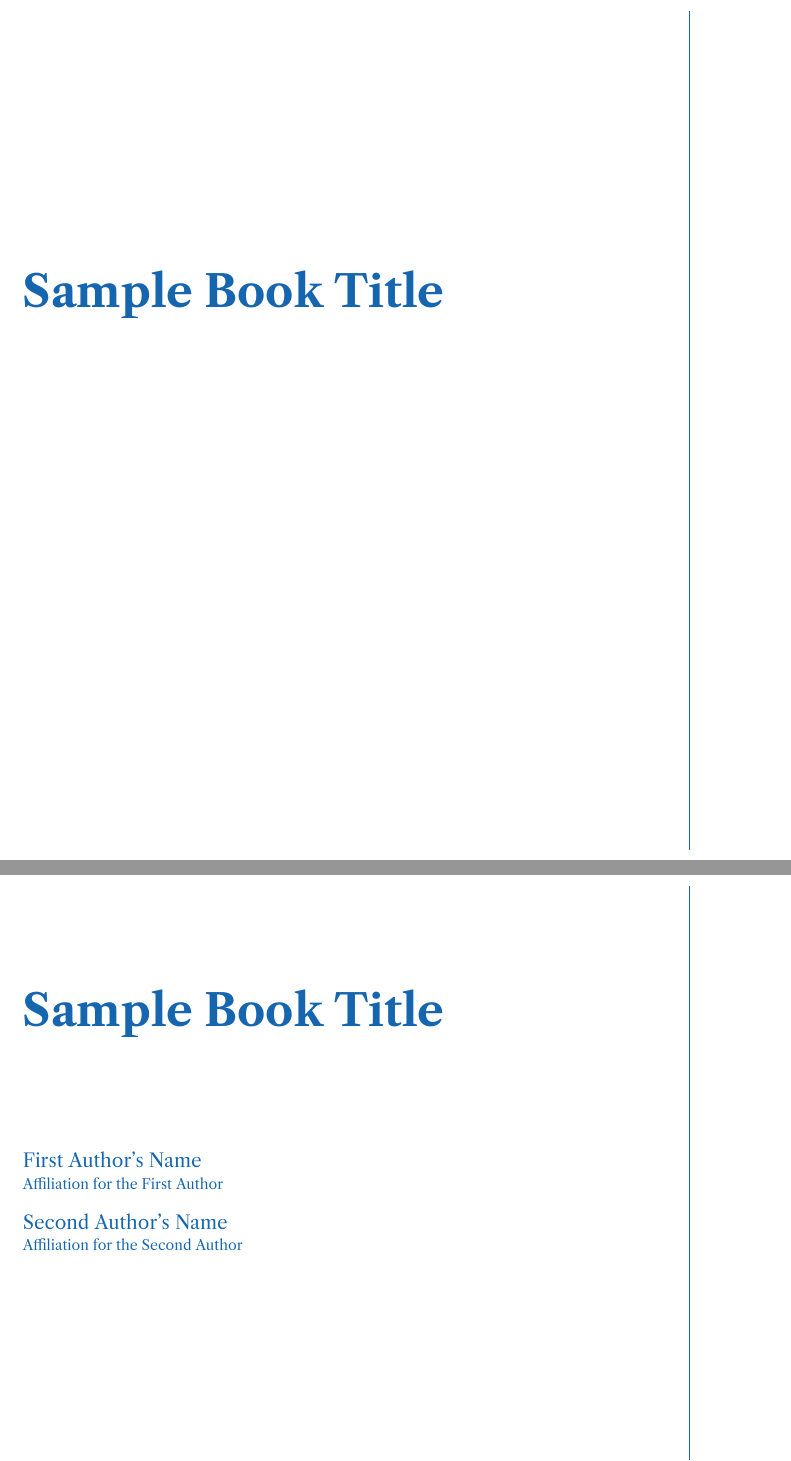
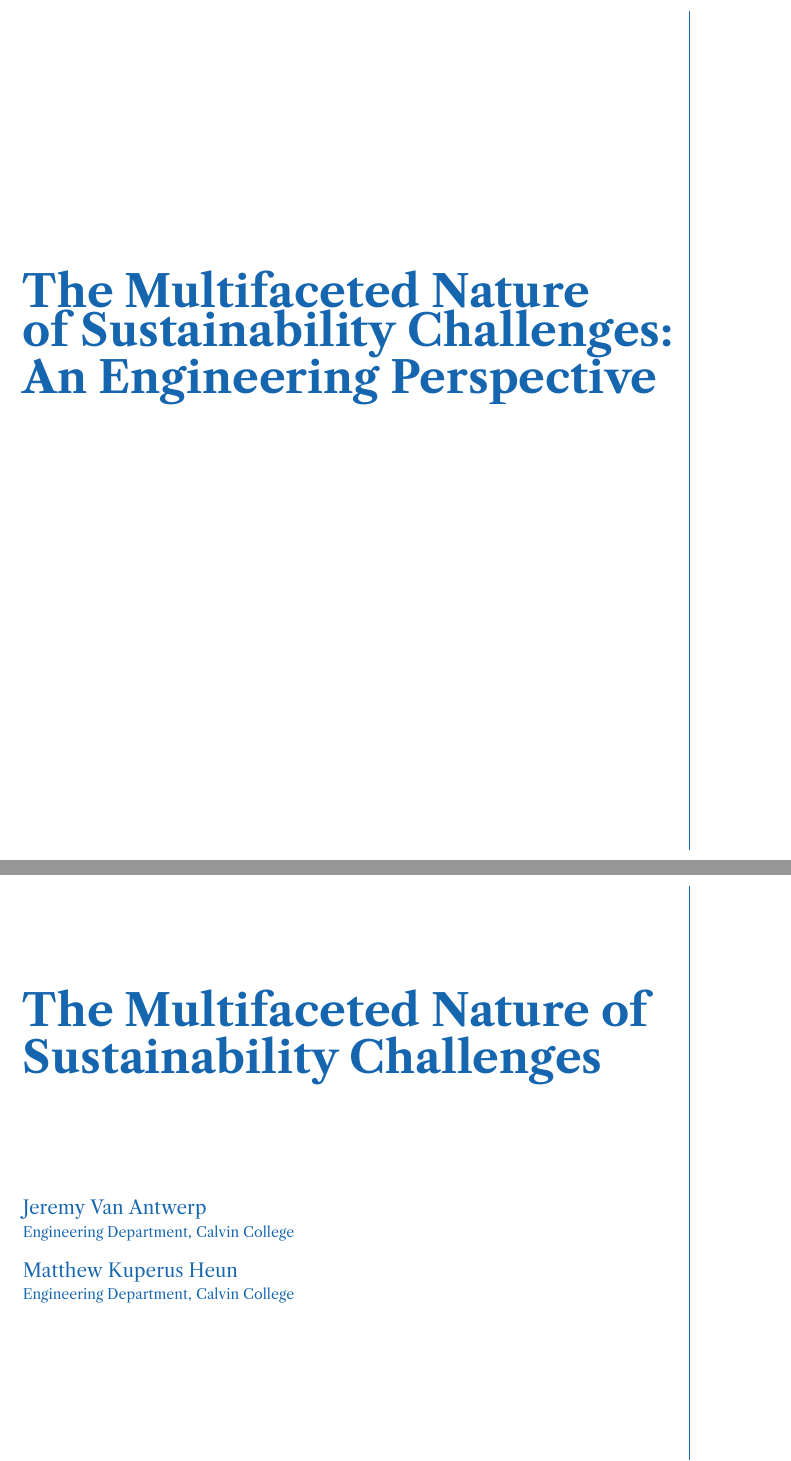
Before and after one commit to MatthewHeun/MCBook2019, a LaTeX thesis (book.tex, which reads fm.tex): two parts of pages 1 and 3 of 26, joined at a grey line, cut at the place of the change. Compiled offline with XeLaTeX; a missing font is replaced by an installed copy or a similar font.

Commit message:
Added names to front matter.

```diff
--- a/fm.tex
+++ b/fm.tex
@@ -1,10 +1,12 @@
 
-\def\HALFTITLE{Sample Book Title}
-\def\TITLE{Sample Book Title}
-\def\AUTHORA{First Author's Name}
-\def\AFFILIATIONA{Affiliation for the First Author}
-\def\AUTHORB{Second Author's Name}
-\def\AFFILIATIONB{Affiliation for the Second Author}
+\def\HALFTITLE{The Multifaceted Nature\\
+			of Sustainability Challenges:\\
+			An Engineering Perspective}
+\def\TITLE{The Multifaceted Nature of Sustainability Challenges}
+\def\AUTHORA{Jeremy Van Antwerp}
+\def\AFFILIATIONA{Engineering Department, Calvin College}
+\def\AUTHORB{Matthew Kuperus Heun}
+\def\AFFILIATIONB{Engineering Department, Calvin College}
 \def\AUTHORS{\AUTHORA\ and \AUTHORB}
 \def\LECTURE{\ \#13}
 \def\lcSYNTHESIS{Synthesis Lectures on XYZ}
```
Also changed, not shown: fm.tex (4 more changed lines).
